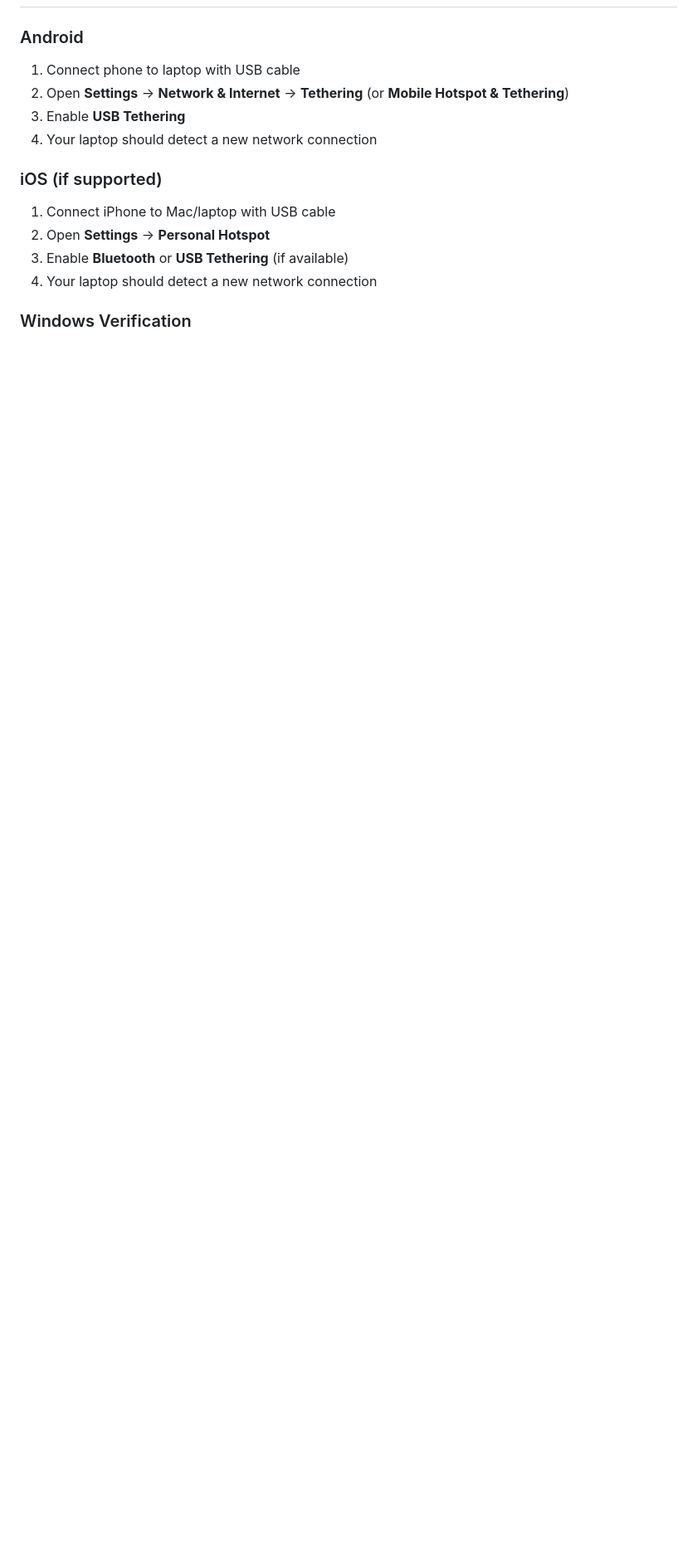
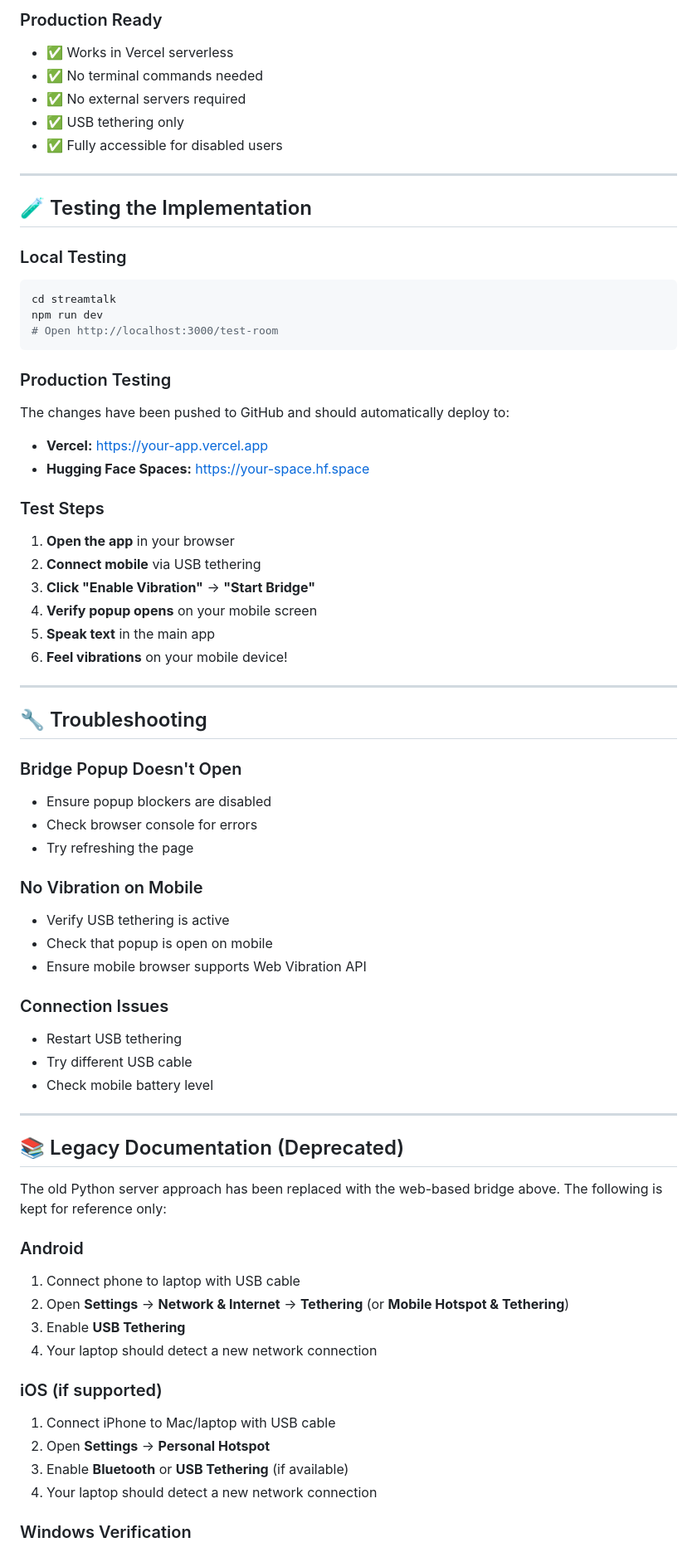
Before and after one commit to AdityaNair04/AccessAudio, a Markdown page: VIBRATION_SETUP.md, the part around one of its changes. Shown at 83% size. Drawn GitHub-style; blank space fills up the shorter version.

````diff
--- a/VIBRATION_SETUP.md
+++ b/VIBRATION_SETUP.md
@@ -51,3 +69,58 @@ python -m pip install flask flask-socketio
+### Production Ready
+- ✅ Works in Vercel serverless
+- ✅ No terminal commands needed
+- ✅ No external servers required
+- ✅ USB tethering only
+- ✅ Fully accessible for disabled users
+
+---
+
+## 🧪 Testing the Implementation
+
+### Local Testing
+```bash
+cd streamtalk
+npm run dev
+# Open http://localhost:3000/test-room
+```
+
+### Production Testing
+The changes have been pushed to GitHub and should automatically deploy to:
+- **Vercel:** https://your-app.vercel.app
+- **Hugging Face Spaces:** https://your-space.hf.space
+
+### Test Steps
+1. **Open the app** in your browser
+2. **Connect mobile** via USB tethering
+3. **Click "Enable Vibration"** → **"Start Bridge"**
+4. **Verify popup opens** on your mobile screen
+5. **Speak text** in the main app
+6. **Feel vibrations** on your mobile device!
+
+---
+
+## 🔧 Troubleshooting
+
+### Bridge Popup Doesn't Open
+- Ensure popup blockers are disabled
+- Check browser console for errors
+- Try refreshing the page
+
+### No Vibration on Mobile
+- Verify USB tethering is active
+- Check that popup is open on mobile
+- Ensure mobile browser supports Web Vibration API
+
+### Connection Issues
+- Restart USB tethering
+- Try different USB cable
+- Check mobile battery level
+
+---
+
+## 📚 Legacy Documentation (Deprecated)
+
+The old Python server approach has been replaced with the web-based bridge above. The following is kept for reference only:
 
 ### Android
 1. Connect phone to laptop with USB cable
````
Also changed, not shown: other parts of VIBRATION_SETUP.md (+41 -23 lines).
